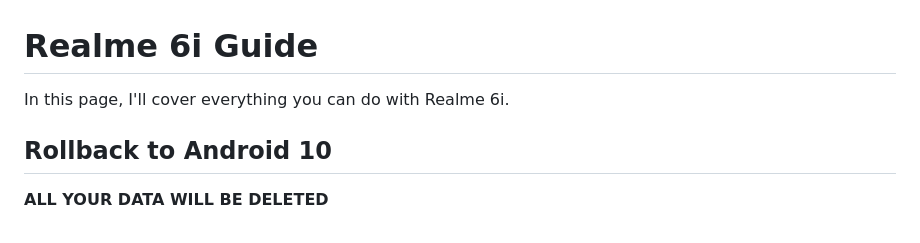
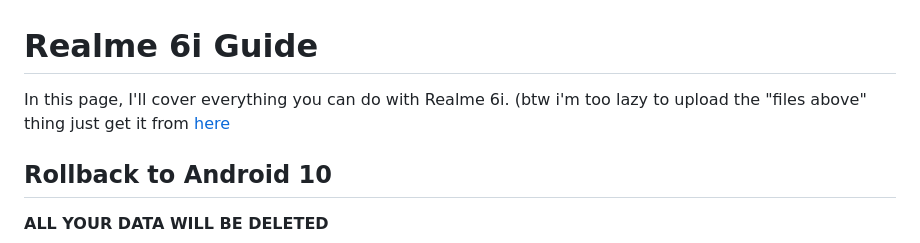
Before and after one commit to Mazen7676/RMX2040-full-guide, a Markdown page: README.md, the part around the change. Drawn GitHub-style.

```diff
--- a/README.md
+++ b/README.md
@@ -1,6 +1,7 @@
 # Realme 6i Guide
 
 In this page, I'll cover everything you can do with Realme 6i.
+(btw i'm too lazy to upload the "files above" thing just get it from [here](t.me/narzo10club)
 
 ## Rollback to Android 10
 
```
